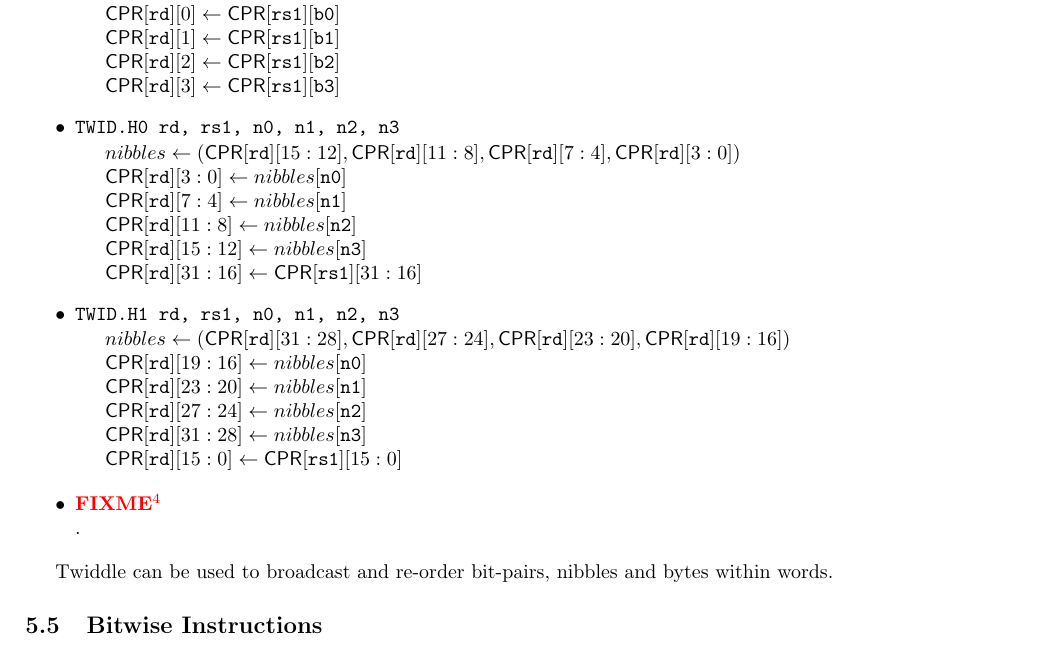
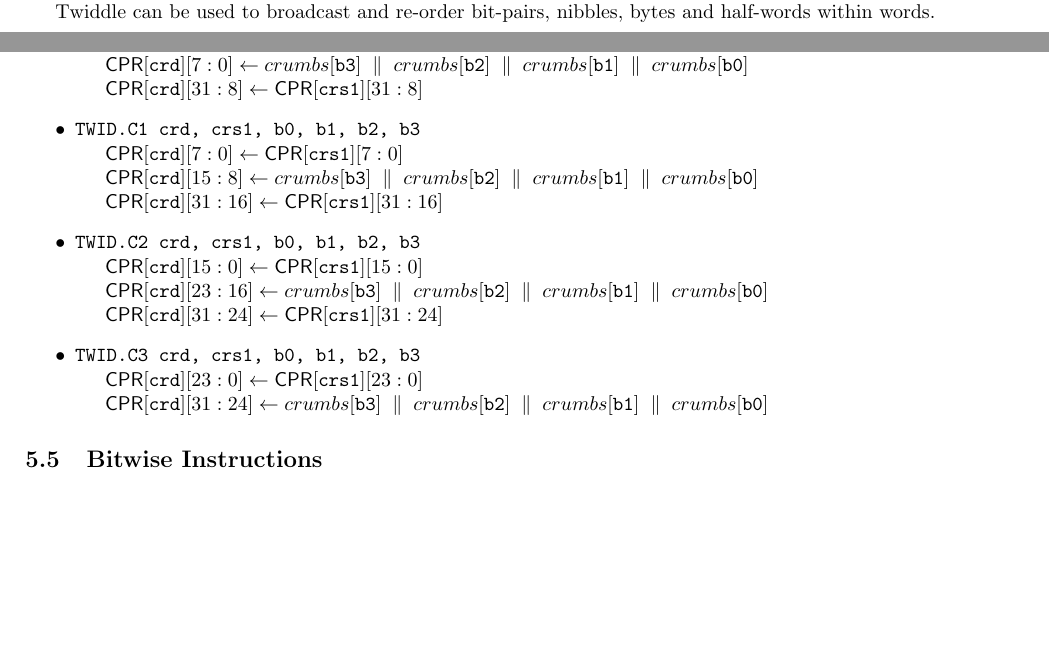
Before and after one commit to scarv/xcrypto, a LaTeX document (docs/crypto-ise.tex, which reads docs/crypto-ise.specification.tex): part of page 8 of 17 before the commit and two parts of pages 7 and 8 of 17 after it, the two joined at a grey line, cut at the place of the change, the shorter picture padded with empty space. Compiled offline with pdfLaTeX; a LaTeX package or settings file that is missing is left out.

Commit message:
Rewrite specs for TIWD.* instructions.
- Better explanation / separation of byte/nibble/crumb instructions.
- Include encoding tables.
- Re-write operation of each one.

 On branch spec/draft-4
 Changes to be committed:
	modified:   docs/crypto-ise.specification.tex
	modified:   docs/ise-opcodes.txt

```diff
--- a/docs/crypto-ise.specification.tex
+++ b/docs/crypto-ise.specification.tex
@@ -259,3 +256,5 @@ left by the value in {\tt CSHAMT} (for \ASM{ROTI.px}) or {\tt rs2}
 
 These instructions allow permutation of different packed field widths.
 
+Twiddle can be used to broadcast and re-order bit-pairs, nibbles, bytes
+and half-words within words.
@@ -274,39 +315,37 @@ within a byte. It works on the {\tt x}'th byte of a register word where
 $x\in{0,1,2,3}.$.
 
 \begin{itemize}
-\item \INST{TWID.B rd, rs1, b0, b1, b2, b3}{
-    $ \CPR[*][\OPER{rd}][0] \ASN \CPR[*][\OPER{rs1}][\OPER{b0}] $ \\
-    $ \CPR[*][\OPER{rd}][1] \ASN \CPR[*][\OPER{rs1}][\OPER{b1}] $ \\
-    $ \CPR[*][\OPER{rd}][2] \ASN \CPR[*][\OPER{rs1}][\OPER{b2}] $ \\
-    $ \CPR[*][\OPER{rd}][3] \ASN \CPR[*][\OPER{rs1}][\OPER{b3}] $
+\item \INST{TWID.C0 crd, crs1, b0, b1, b2, b3}{
+$ \CPR[*][\OPER{crd}][ 7: 0] \ASN crumbs[\OPER{b3}] \CONS
+                                  crumbs[\OPER{b2}] \CONS
+                                  crumbs[\OPER{b1}] \CONS
+                                  crumbs[\OPER{b0}] $ \\
+$ \CPR[*][\OPER{crd}][31: 8] \ASN \CPR[*][\OPER{crs1}][31: 8]$\\
 }
-\item \INST{TWID.H0 rd, rs1, n0, n1, n2, n3}{
-    $ nibbles \ASN \TUPLE{\CPR[*][\OPER{rd}] [15:12],
-                          \CPR[*][\OPER{rd}] [11: 8],
-                          \CPR[*][\OPER{rd}] [ 7: 4],
-                          \CPR[*][\OPER{rd}] [ 3: 0]} $ \\
-    $ \CPR[*][\OPER{rd}] [ 3: 0] \ASN nibbles[\OPER{n0}] $ \\
-    $ \CPR[*][\OPER{rd}] [ 7: 4] \ASN nibbles[\OPER{n1}] $ \\
-    $ \CPR[*][\OPER{rd}] [11: 8] \ASN nibbles[\OPER{n2}] $ \\
-    $ \CPR[*][\OPER{rd}] [15:12] \ASN nibbles[\OPER{n3}] $ \\
-    $ \CPR[*][\OPER{rd}] [31:16] \ASN \CPR[*][\OPER{rs1}] [31:16] $
+\item \INST{TWID.C1 crd, crs1, b0, b1, b2, b3}{
+$ \CPR[*][\OPER{crd}][ 7: 0] \ASN \CPR[*][\OPER{crs1}][ 7: 0]$\\
+$ \CPR[*][\OPER{crd}][15: 8] \ASN crumbs[\OPER{b3}] \CONS
+                                  crumbs[\OPER{b2}] \CONS
+                                  crumbs[\OPER{b1}] \CONS
+                                  crumbs[\OPER{b0}] $ \\
+$ \CPR[*][\OPER{crd}][31:16] \ASN \CPR[*][\OPER{crs1}][31:16]$\\
 }
-\item \INST{TWID.H1 rd, rs1, n0, n1, n2, n3}{
-    $ nibbles \ASN \TUPLE{\CPR[*][\OPER{rd}] [31:28],
-                          \CPR[*][\OPER{rd}] [27:24],
-                          \CPR[*][\OPER{rd}] [23:20],
-                          \CPR[*][\OPER{rd}] [19:16]} $ \\
-    $ \CPR[*][\OPER{rd}] [19:16] \ASN nibbles[\OPER{n0}] $ \\
-    $ \CPR[*][\OPER{rd}] [23:20] \ASN nibbles[\OPER{n1}] $ \\
-    $ \CPR[*][\OPER{rd}] [27:24] \ASN nibbles[\OPER{n2}] $ \\
-    $ \CPR[*][\OPER{rd}] [31:28] \ASN nibbles[\OPER{n3}] $ \\
-    $ \CPR[*][\OPER{rd}] [15: 0] \ASN \CPR[*][\OPER{rs1}] [15: 0] $
+\item \INST{TWID.C2 crd, crs1, b0, b1, b2, b3}{
+$ \CPR[*][\OPER{crd}][15: 0] \ASN \CPR[*][\OPER{crs1}][15: 0]$\\
+$ \CPR[*][\OPER{crd}][23:16] \ASN crumbs[\OPER{b3}] \CONS
+                                  crumbs[\OPER{b2}] \CONS
+                                  crumbs[\OPER{b1}] \CONS
+                                  crumbs[\OPER{b0}] $ \\
+$ \CPR[*][\OPER{crd}][31:24] \ASN \CPR[*][\OPER{crs1}][31:24]$\\
 }
-\item \fixme{TWID.Cx example}.
+\item \INST{TWID.C3 crd, crs1, b0, b1, b2, b3}{
+$ \CPR[*][\OPER{crd}][23: 0] \ASN \CPR[*][\OPER{crs1}][23: 0]$\\
+$ \CPR[*][\OPER{crd}][31:24] \ASN crumbs[\OPER{b3}] \CONS
+                                  crumbs[\OPER{b2}] \CONS
+                                  crumbs[\OPER{b1}] \CONS
+                                  crumbs[\OPER{b0}] $ \\
+}
 \end{itemize}
-
-Twiddle can be used to broadcast and re-order bit-pairs, nibbles and
-bytes within words.
 
 
 % ------------------------------------------------------------------------
```
Also changed, not shown: docs/ise-opcodes.txt (+2 -2 lines), docs/crypto-ise.specification.tex (57 more changed lines).
